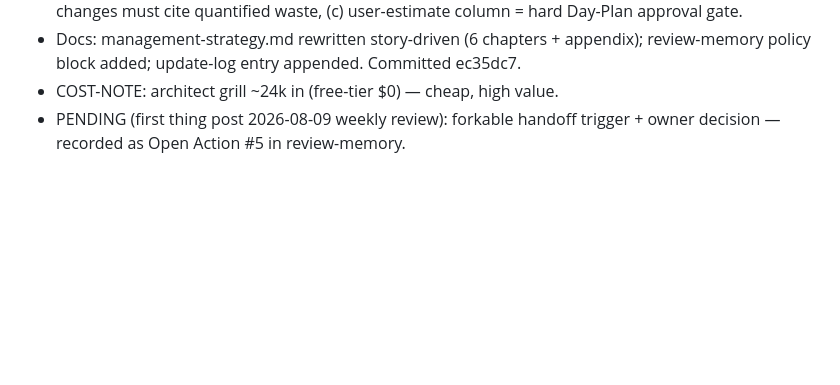
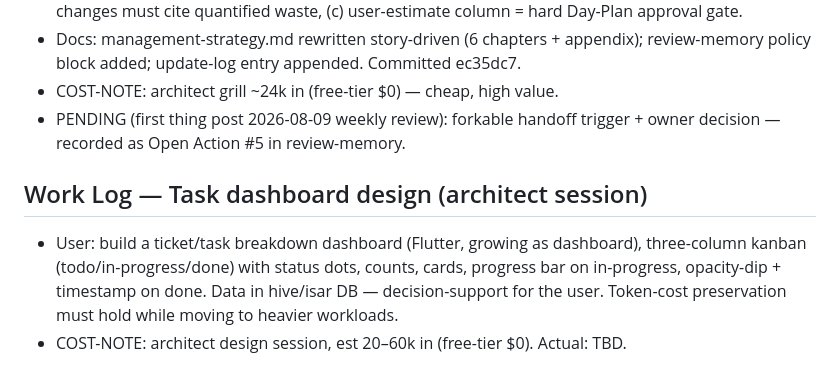
Before and after one commit to rubenkaksh/khelam, a Markdown page: docs/sessions/2026-08-06.md, the part around the change. Rendered like a GitHub page; blank space fills up the shorter version.

Commit message:
docs: session — task dashboard design kickoff

```diff
--- a/docs/sessions/2026-08-06.md
+++ b/docs/sessions/2026-08-06.md
@@ -184,3 +184,7 @@ Gate: 5/5 prereqs (4 artifacts exist; 4 repos pushed; status=batch7 done; CSV 24
 - Docs: management-strategy.md rewritten story-driven (6 chapters + appendix); review-memory policy block added; update-log entry appended. Committed ec35dc7.
 - COST-NOTE: architect grill ~24k in (free-tier $0) — cheap, high value.
 - PENDING (first thing post 2026-08-09 weekly review): forkable handoff trigger + owner decision — recorded as Open Action #5 in review-memory.
+
+## Work Log — Task dashboard design (architect session)
+- User: build a ticket/task breakdown dashboard (Flutter, growing as dashboard), three-column kanban (todo/in-progress/done) with status dots, counts, cards, progress bar on in-progress, opacity-dip + timestamp on done. Data in hive/isar DB — decision-support for the user. Token-cost preservation must hold while moving to heavier workloads.
+- COST-NOTE: architect design session, est 20–60k in (free-tier $0). Actual: TBD.
```
